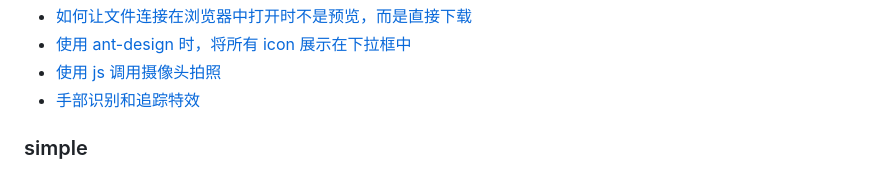
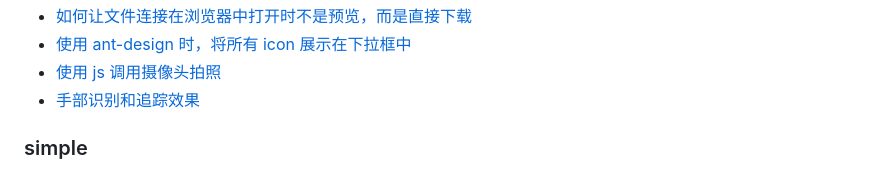
Before and after one commit to SanMaoFan/code-record, a Markdown page: README.md, the part around the change. GitHub-like rendering.

Commit message:
fix(skill 模块):修改字眼；

```diff
--- a/README.md
+++ b/README.md
@@ -70,7 +70,7 @@
 - [如何让文件连接在浏览器中打开时不是预览，而是直接下载](/skill/直接下载文件)
 - [使用 ant-design 时，将所有 icon 展示在下拉框中](/skill/使用ant-design时，将所有icon展示在下拉框中)
 - [使用 js 调用摄像头拍照](/skill/使用js调用摄像头拍照)
-- [手部识别和追踪特效](/skill/手部识别和追踪特效)
+- [手部识别和追踪效果](/skill/手部识别和追踪特效)
 
 ### simple
 
```
